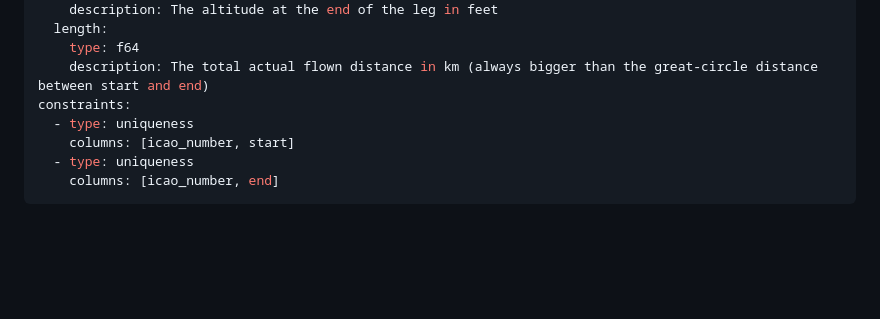
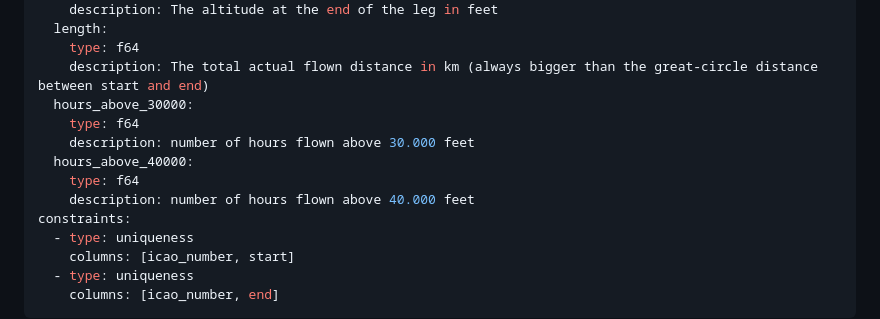
Before and after one commit to jorgecardleitao/private-jets, a Markdown page: methodology.md, the part around the change. Rendered like a GitHub page; blank space fills up the shorter version.

```diff
--- a/methodology.md
+++ b/methodology.md
@@ -225,6 +225,12 @@ columns:
   length:
     type: f64
     description: The total actual flown distance in km (always bigger than the great-circle distance between start and end)
+  hours_above_30000:
+    type: f64
+    description: number of hours flown above 30.000 feet
+  hours_above_40000:
+    type: f64
+    description: number of hours flown above 40.000 feet
 constraints:
   - type: uniqueness
     columns: [icao_number, start]
```
Also changed, not shown: README.md (+2 -6 lines), design.drawio.png, 1 other file.
